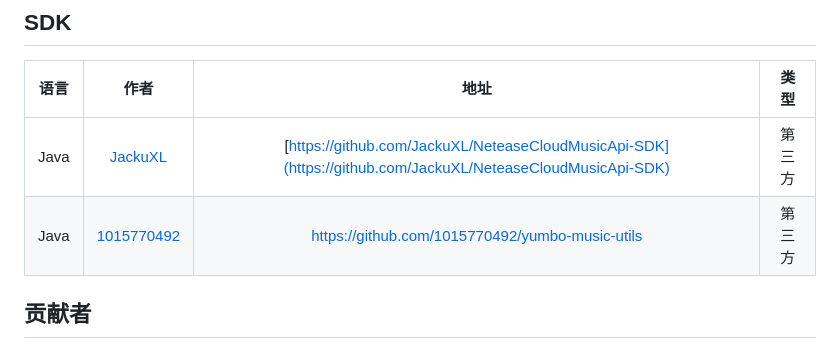
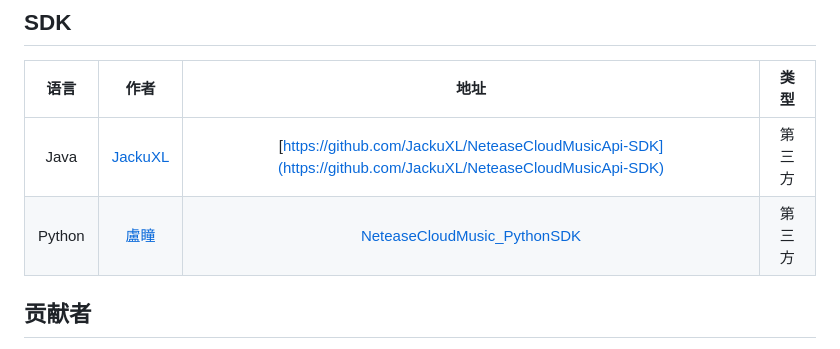
Before and after one commit to Sherlocksuper/university-practice, a Markdown page: NeteaseCloudMusicApi/README.MD, the part around the change. Rendered like a GitHub page.

Commit message:
Update README.MD
add Python SDK

```diff
--- a/NeteaseCloudMusicApi/README.MD
+++ b/NeteaseCloudMusicApi/README.MD
@@ -425,7 +425,8 @@ $ npm test
 | 语言 |                    作者                     |                             地址                             |  类型  |
 | :--: | :-----------------------------------------: | :----------------------------------------------------------: | :----: |
 | Java |    [JackuXL](https://github.com/JackuXL)    | [https://github.com/JackuXL/NeteaseCloudMusicApi-SDK](https://github.com/JackuXL/NeteaseCloudMusicApi-SDK) | 第三方 |
-| Java | [1015770492](https://github.com/1015770492) |       https://github.com/1015770492/yumbo-music-utils        | 第三方 |
+| Python |    [盧瞳](https://github.com/2061360308)    |  [NeteaseCloudMusic_PythonSDK](https://github.com/2061360308/NeteaseCloudMusic_PythonSDK)  | 第三方 |
+
 
 ## 贡献者
 
```
